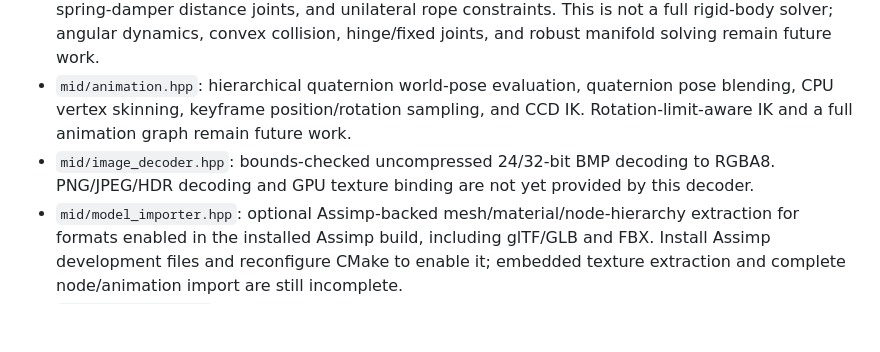
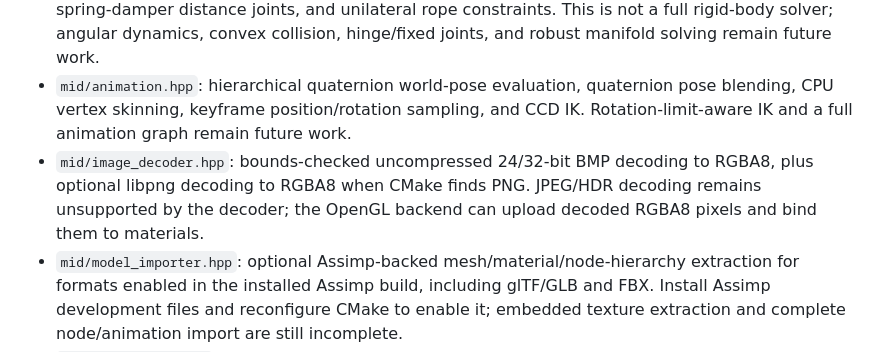
Before and after one commit to mickel112233/mid-engine, a Markdown page: native/README.md, the part around the change. Rendered like a GitHub page; blank space fills up the shorter version.

Commit message:
Document optional PNG decoding and texture binding

```diff
--- a/native/README.md
+++ b/native/README.md
@@ -47,7 +47,7 @@ Additional native modules: `mid/pbr.hpp` provides a CPU Cook-Torrance/GGX shadin
 - `mid/editor_session.hpp`: constrained axis/plane transform edits, scene-snapshot undo/redo, and an isolated play-mode copy.
 - `mid/physics.hpp`: spatial-hash sphere broadphase, static plane/axis-aligned box/capsule colliders, spring-damper distance joints, and unilateral rope constraints. This is not a full rigid-body solver; angular dynamics, convex collision, hinge/fixed joints, and robust manifold solving remain future work.
 - `mid/animation.hpp`: hierarchical quaternion world-pose evaluation, quaternion pose blending, CPU vertex skinning, keyframe position/rotation sampling, and CCD IK. Rotation-limit-aware IK and a full animation graph remain future work.
-- `mid/image_decoder.hpp`: bounds-checked uncompressed 24/32-bit BMP decoding to RGBA8. PNG/JPEG/HDR decoding and GPU texture binding are not yet provided by this decoder.
+- `mid/image_decoder.hpp`: bounds-checked uncompressed 24/32-bit BMP decoding to RGBA8, plus optional libpng decoding to RGBA8 when CMake finds PNG. JPEG/HDR decoding remains unsupported by the decoder; the OpenGL backend can upload decoded RGBA8 pixels and bind them to materials.
 - `mid/model_importer.hpp`: optional Assimp-backed mesh/material/node-hierarchy extraction for formats enabled in the installed Assimp build, including glTF/GLB and FBX. Install Assimp development files and reconfigure CMake to enable it; embedded texture extraction and complete node/animation import are still incomplete.
 - `mid/lua_runtime.hpp`: optional Lua script instances with start/update/stop callbacks, bounded memory and instruction counts, a restricted global environment, scene mutation functions, log capture, and line breakpoints. Lua is enabled only when CMake finds its development package; this is not a process-level security boundary or a full step/resume debugger.
 - The WebGL editor viewport supports ANGLE instanced draws where available, optional depth-texture directional shadows, hemisphere ambient lighting, and asynchronous GPU timer-query profiling. These are viewport features; they do not yet constitute a native C++ GPU backend.
```
